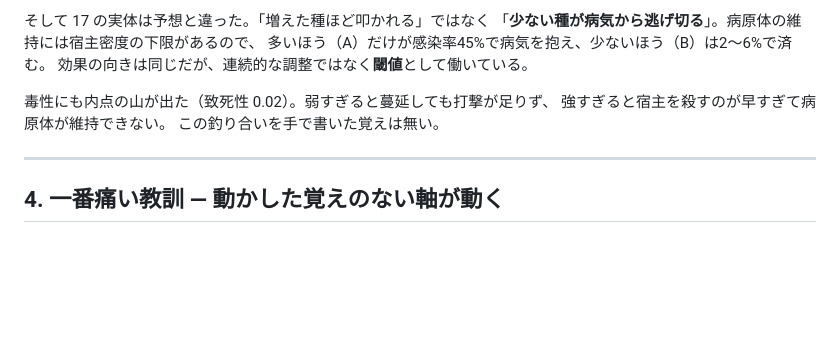
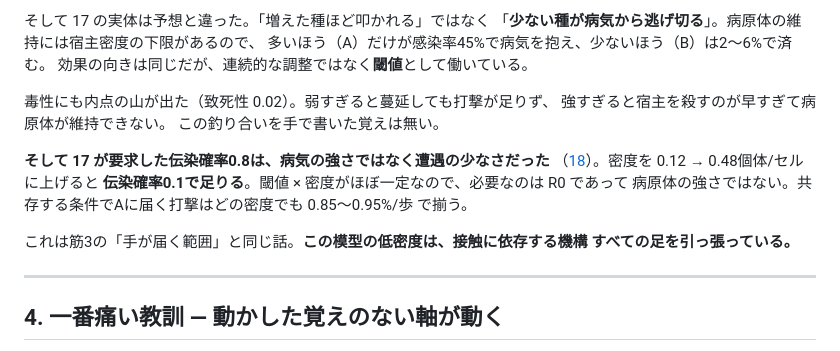
Before and after one commit to yuta4030/digital-biotope, a Markdown page: docs/OVERVIEW.md, the part around the change. Rendered like a GitHub page; blank space fills up the shorter version.

```diff
--- a/docs/OVERVIEW.md
+++ b/docs/OVERVIEW.md
@@ -174,6 +174,14 @@
 強すぎると宿主を殺すのが早すぎて病原体が維持できない。
 この釣り合いを手で書いた覚えは無い。
 
+**そして 17 が要求した伝染確率0.8は、病気の強さではなく遭遇の少なさだった**
+（[18](reports/18-density-threshold.md)）。密度を 0.12 → 0.48個体/セル に上げると
+**伝染確率0.1で足りる**。閾値 × 密度がほぼ一定なので、必要なのは R0 であって
+病原体の強さではない。共存する条件でAに届く打撃はどの密度でも 0.85〜0.95%/歩 で揃う。
+
+これは筋3の「手が届く範囲」と同じ話。**この模型の低密度は、接触に依存する機構
+すべての足を引っ張っている。**
+
 ---
 
 ## 4. 一番痛い教訓 — 動かした覚えのない軸が動く
```
Also changed, not shown: docs/reports/18-density-threshold.md (added, +153 -0 lines), docs/reports/README.md (+1 -0 lines).
